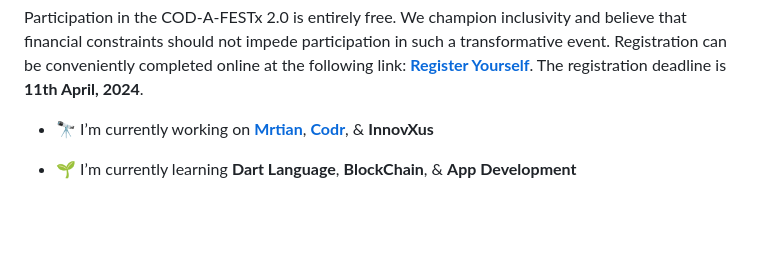
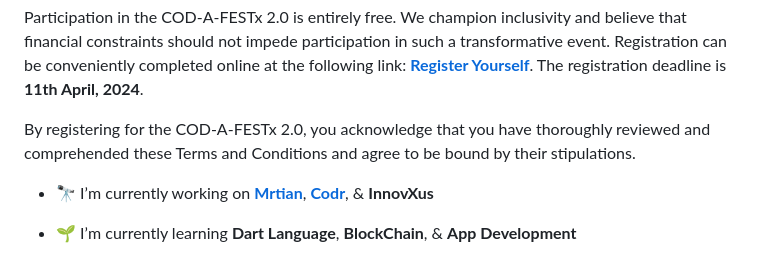
Before and after one commit to v-ishnu/COD-A-FESTx2.0, a Markdown page: Terms & Conditions.md, the part around the change. Rendered like a GitHub page; blank space fills up the shorter version.

```diff
--- a/Terms & Conditions.md
+++ b/Terms & Conditions.md
@@ -9,6 +9,8 @@ The **COD-A-FESTx 2.0** is designed to empower individuals from all walks of lif
 <h4>2. Registration </h4>
 
 Participation in the COD-A-FESTx 2.0 is entirely free. We champion inclusivity and believe that financial constraints should not impede participation in such a transformative event. Registration can be conveniently completed online at the following link: **[Register Yourself](https://forms.gle/NKDJmi3fk8zznuqF9)**. The registration deadline is **11th April, 2024**.
+
+By registering for the COD-A-FESTx 2.0, you acknowledge that you have thoroughly reviewed and comprehended these Terms and Conditions and agree to be bound by their stipulations.
 
 - 🔭 I’m currently working on **[Mrtian](https://mrtian.in)**, **[Codr](https://codr.mrtian.in)**, & **InnovXus**
 
```
